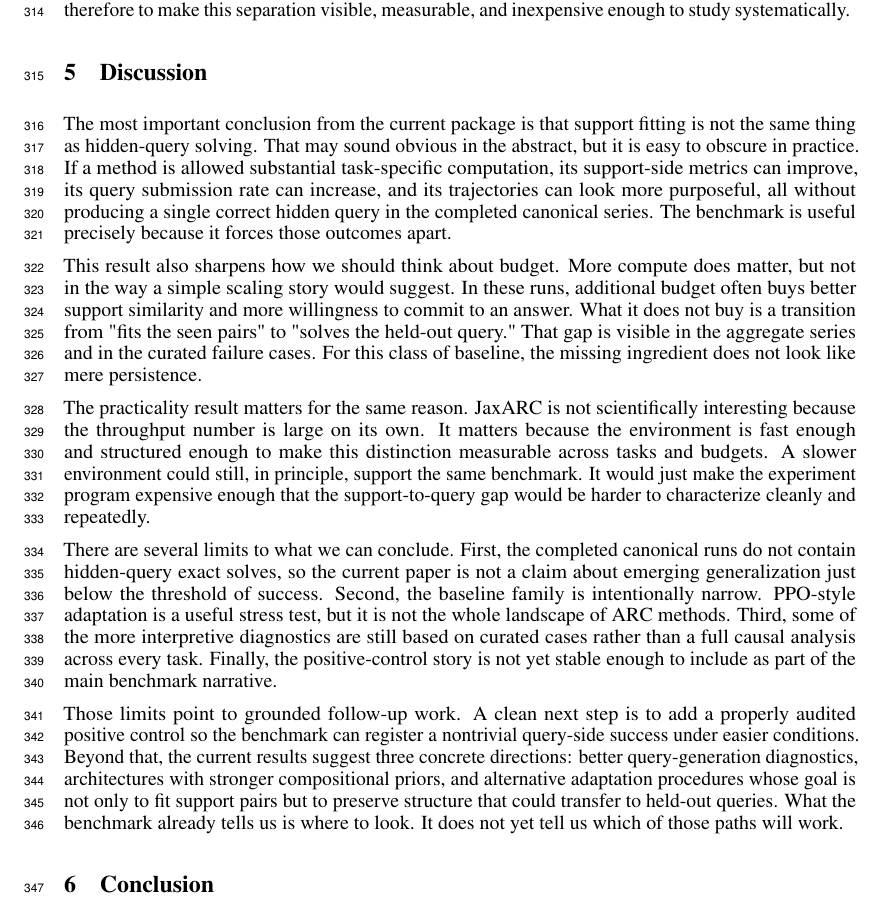
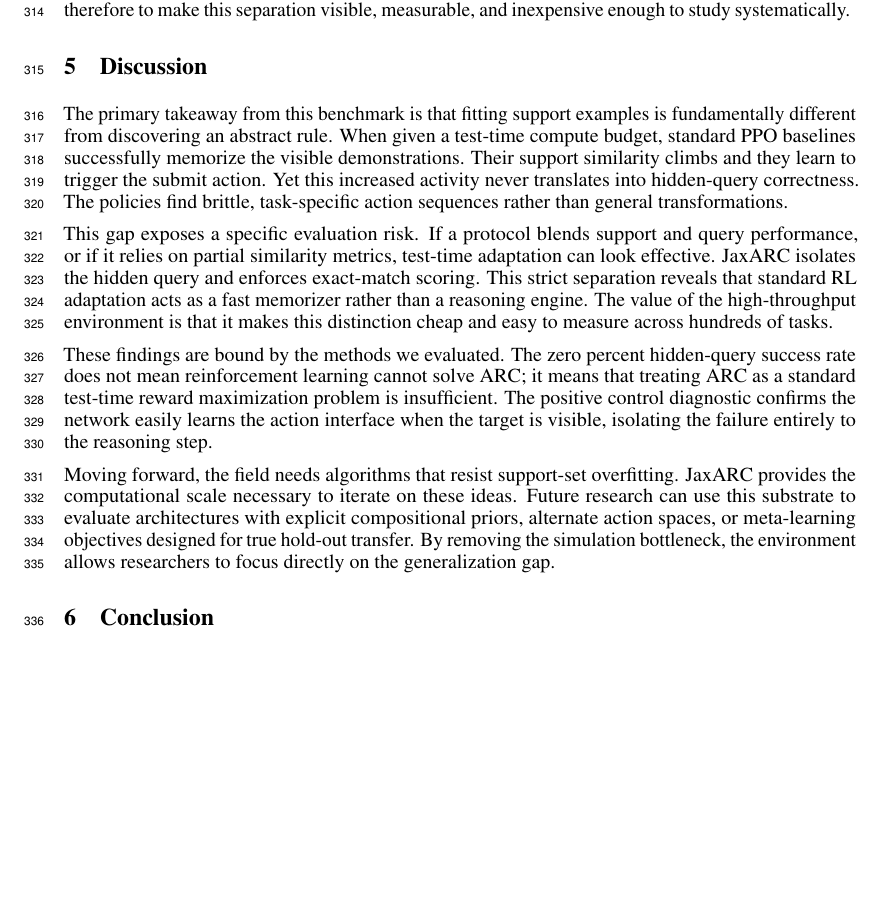
Before and after one commit to aadimator/jaxarc-baselines, a LaTeX paper (paper/neurips-ed/main.tex, which reads paper/neurips-ed/sections/discussion.tex): part of page 10 of 19, cut so that both start at the same text, the shorter picture padded with empty space. Compiled offline with pdfLaTeX.

Commit message:
refactor: streamline discussion section for clarity
- Consolidated insights on support fitting vs hidden-query solving.
- Clarified evaluation risks and the role of JaxARC in benchmarking.
- Emphasized the need for algorithms that resist support-set overfitting.

```diff
--- a/paper/neurips-ed/sections/discussion.tex
+++ b/paper/neurips-ed/sections/discussion.tex
@@ -1,26 +1,7 @@
-% Purpose:
-% Turn the results into evaluation insight.
-%
-% Main discussion points:
-% - support fitting is not hidden-query solving;
-% - more budget can increase activity/submission without increasing correctness;
-% - protocol design matters because support-side gains can otherwise look misleadingly strong;
-% - JaxARC makes these distinctions practical to study.
-%
-% Limitations to state plainly:
-% - no hidden-query exact solves in completed canonical runs;
-% - limited baseline family;
-% - possible dependence on action-space or architecture choices;
-% - some diagnostic analyses may be narrower than the canonical benchmark.
-%
-% Future work should follow from the data, not from wishful thinking.
+The primary takeaway from this benchmark is that fitting support examples is fundamentally different from discovering an abstract rule. When given a test-time compute budget, standard PPO baselines successfully memorize the visible demonstrations. Their support similarity climbs and they learn to trigger the submit action. Yet this increased activity never translates into hidden-query correctness. The policies find brittle, task-specific action sequences rather than general transformations.
 
-The most important conclusion from the current package is that support fitting is not the same thing as hidden-query solving. That may sound obvious in the abstract, but it is easy to obscure in practice. If a method is allowed substantial task-specific computation, its support-side metrics can improve, its query submission rate can increase, and its trajectories can look more purposeful, all without producing a single correct hidden query in the completed canonical series. The benchmark is useful precisely because it forces those outcomes apart.
+This gap exposes a specific evaluation risk. If a protocol blends support and query performance, or if it relies on partial similarity metrics, test-time adaptation can look effective. JaxARC isolates the hidden query and enforces exact-match scoring. This strict separation reveals that standard RL adaptation acts as a fast memorizer rather than a reasoning engine. The value of the high-throughput environment is that it makes this distinction cheap and easy to measure across hundreds of tasks.
 
-This result also sharpens how we should think about budget. More compute does matter, but not in the way a simple scaling story would suggest. In these runs, additional budget often buys better support similarity and more willingness to commit to an answer. What it does not buy is a transition from "fits the seen pairs" to "solves the held-out query." That gap is visible in the aggregate series and in the curated failure cases. For this class of baseline, the missing ingredient does not look like mere persistence.
+These findings are bound by the methods we evaluated. The zero percent hidden-query success rate does not mean reinforcement learning cannot solve ARC; it means that treating ARC as a standard test-time reward maximization problem is insufficient. The positive control diagnostic confirms the network easily learns the action interface when the target is visible, isolating the failure entirely to the reasoning step.
 
-The practicality result matters for the same reason. JaxARC is not scientifically interesting because the throughput number is large on its own. It matters because the environment is fast enough and structured enough to make this distinction measurable across tasks and budgets. A slower environment could still, in principle, support the same benchmark. It would just make the experiment program expensive enough that the support-to-query gap would be harder to characterize cleanly and repeatedly.
-
-There are several limits to what we can conclude. First, the completed canonical runs do not contain hidden-query exact solves, so the current paper is not a claim about emerging generalization just below the threshold of success. Second, the baseline family is intentionally narrow. PPO-style adaptation is a useful stress test, but it is not the whole landscape of ARC methods. Third, some of the more interpretive diagnostics are still based on curated cases rather than a full causal analysis across every task. Finally, the positive-control story is not yet stable enough to include as part of the main benchmark narrative.
-
-Those limits point to grounded follow-up work. A clean next step is to add a properly audited positive control so the benchmark can register a nontrivial query-side success under easier conditions. Beyond that, the current results suggest three concrete directions: better query-generation diagnostics, architectures with stronger compositional priors, and alternative adaptation procedures whose goal is not only to fit support pairs but to preserve structure that could transfer to held-out queries. What the benchmark already tells us is where to look. It does not yet tell us which of those paths will work.
+Moving forward, the field needs algorithms that resist support-set overfitting. JaxARC provides the computational scale necessary to iterate on these ideas. Future research can use this substrate to evaluate architectures with explicit compositional priors, alternate action spaces, or meta-learning objectives designed for true hold-out transfer. By removing the simulation bottleneck, the environment allows researchers to focus directly on the generalization gap.
```
